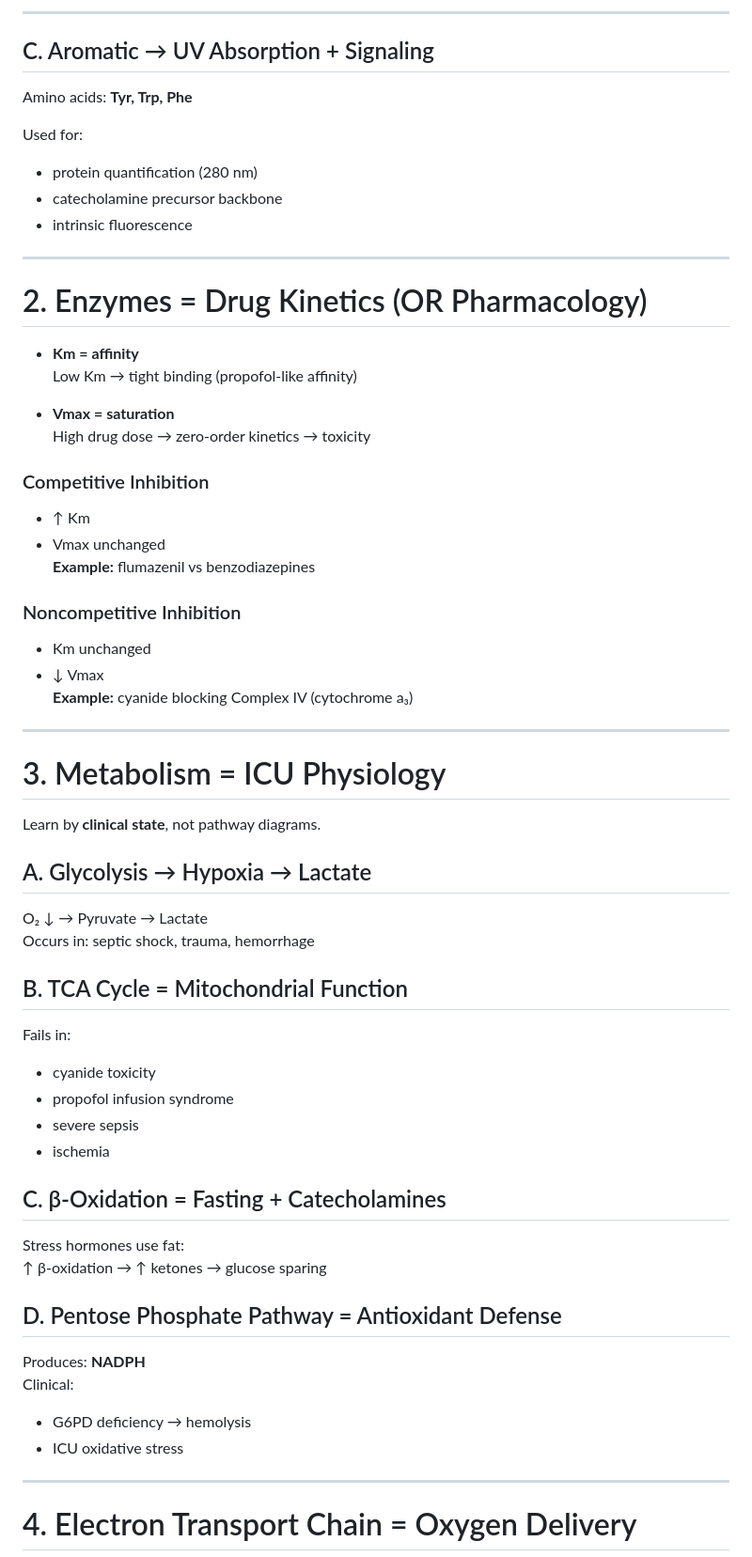
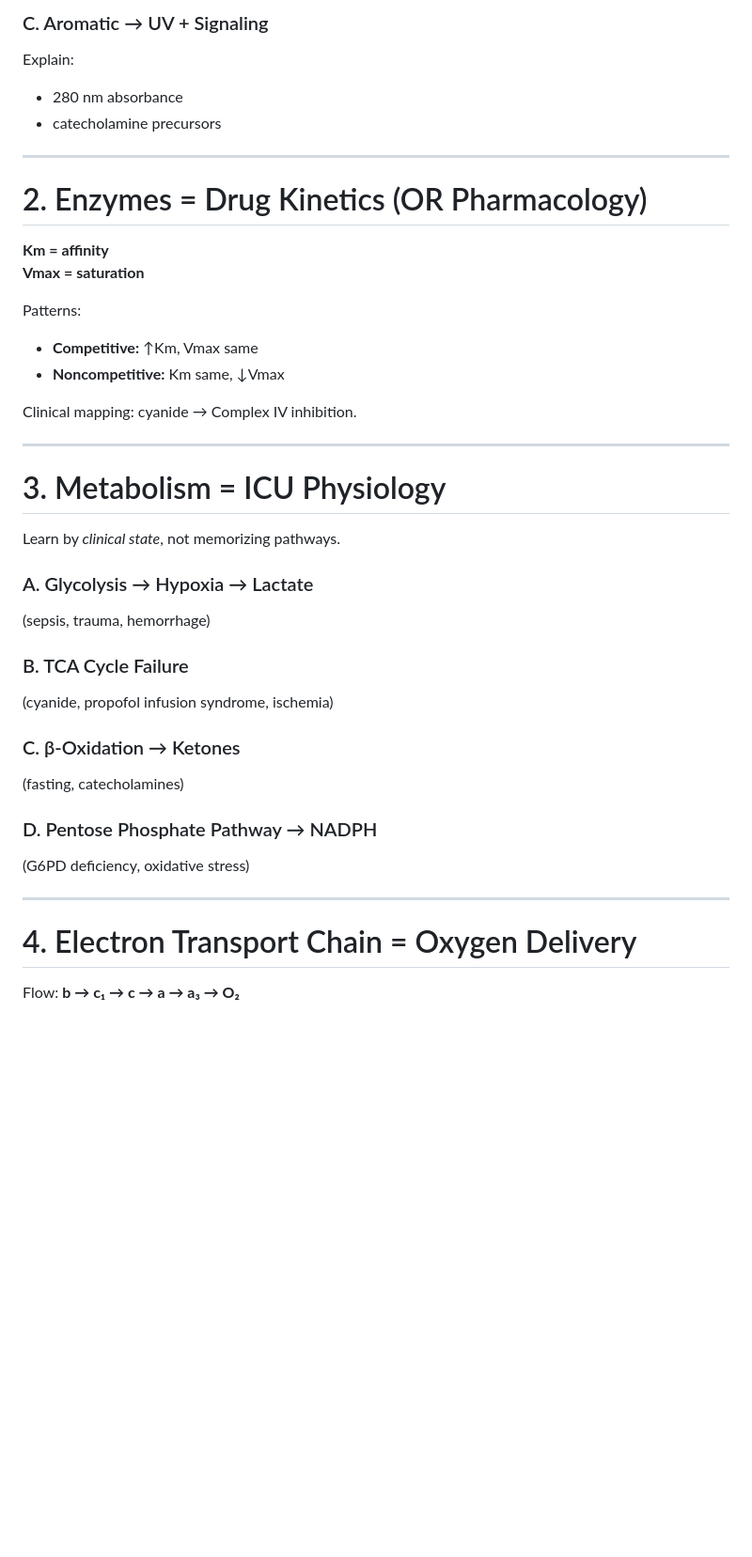
Before and after one commit to collingeorge/MCAT, a Markdown page: biochemistry/README.md, the part around the change printed below. Shown: that part at 94% size. Rendered like a GitHub page; blank space fills up the shorter version.

```diff
--- a/biochemistry/README.md
+++ b/biochemistry/README.md
@@ -64,62 +60,40 @@ Used for:
 
----
-
-## C. Aromatic → UV Absorption + Signaling
-Amino acids: **Tyr, Trp, Phe**
-
-Used for:
-- protein quantification (280 nm)
-- catecholamine precursor backbone
-- intrinsic fluorescence
+### C. Aromatic → UV + Signaling
+Explain:
+- 280 nm absorbance
+- catecholamine precursors
 
 ---
 
 # 2. Enzymes = Drug Kinetics (OR Pharmacology)
+**Km = affinity**
+**Vmax = saturation**
 
-- **Km = affinity**
-  Low Km → tight binding (propofol-like affinity)
+Patterns:
+- **Competitive:** ↑Km, Vmax same
+- **Noncompetitive:** Km same, ↓Vmax
 
-- **Vmax = saturation**
-  High drug dose → zero-order kinetics → toxicity
-
-### Competitive Inhibition
-- ↑ Km
-- Vmax unchanged
-**Example:** flumazenil vs benzodiazepines
-
-### Noncompetitive Inhibition
-- Km unchanged
-- ↓ Vmax
-**Example:** cyanide blocking Complex IV (cytochrome a₃)
+Clinical mapping: cyanide → Complex IV inhibition.
 
 ---
 
 # 3. Metabolism = ICU Physiology
+Learn by *clinical state*, not memorizing pathways.
 
-Learn by **clinical state**, not pathway diagrams.
+### A. Glycolysis → Hypoxia → Lactate
+(sepsis, trauma, hemorrhage)
 
-## A. Glycolysis → Hypoxia → Lactate
-O₂ ↓ → Pyruvate → Lactate
-Occurs in: septic shock, trauma, hemorrhage
+### B. TCA Cycle Failure
+(cyanide, propofol infusion syndrome, ischemia)
 
-## B. TCA Cycle = Mitochondrial Function
-Fails in:
-- cyanide toxicity
-- propofol infusion syndrome
-- severe sepsis
-- ischemia
+### C. β-Oxidation → Ketones
+(fasting, catecholamines)
 
-## C. β-Oxidation = Fasting + Catecholamines
-Stress hormones use fat:
-↑ β-oxidation → ↑ ketones → glucose sparing
-
-## D. Pentose Phosphate Pathway = Antioxidant Defense
-Produces: **NADPH**
-Clinical:
-- G6PD deficiency → hemolysis
-- ICU oxidative stress
+### D. Pentose Phosphate Pathway → NADPH
+(G6PD deficiency, oxidative stress)
 
 ---
 
 # 4. Electron Transport Chain = Oxygen Delivery
+Flow: **b → c₁ → c → a → a₃ → O₂**
 
```
Also changed, not shown: other parts of biochemistry/README.md (+97 -95 lines).
